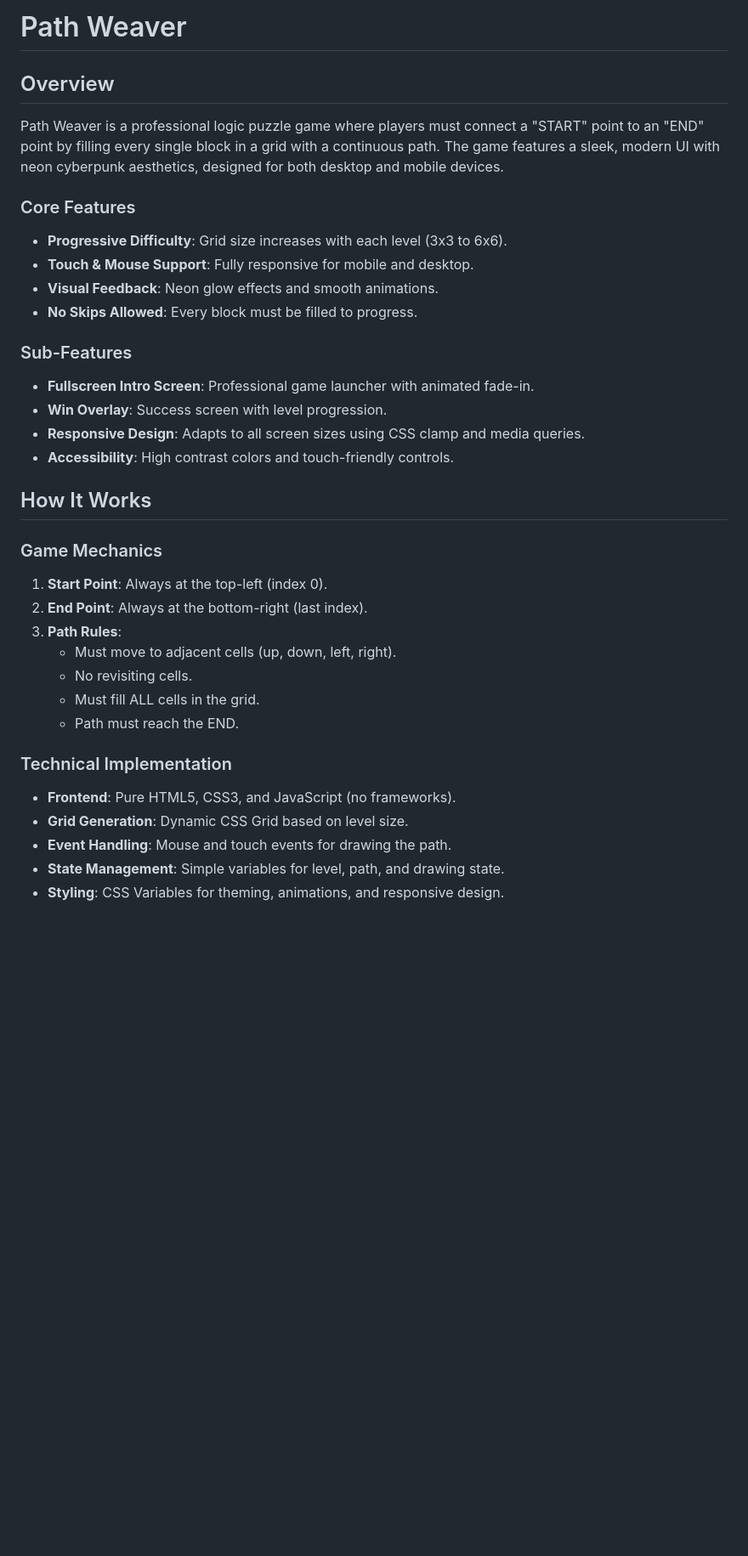
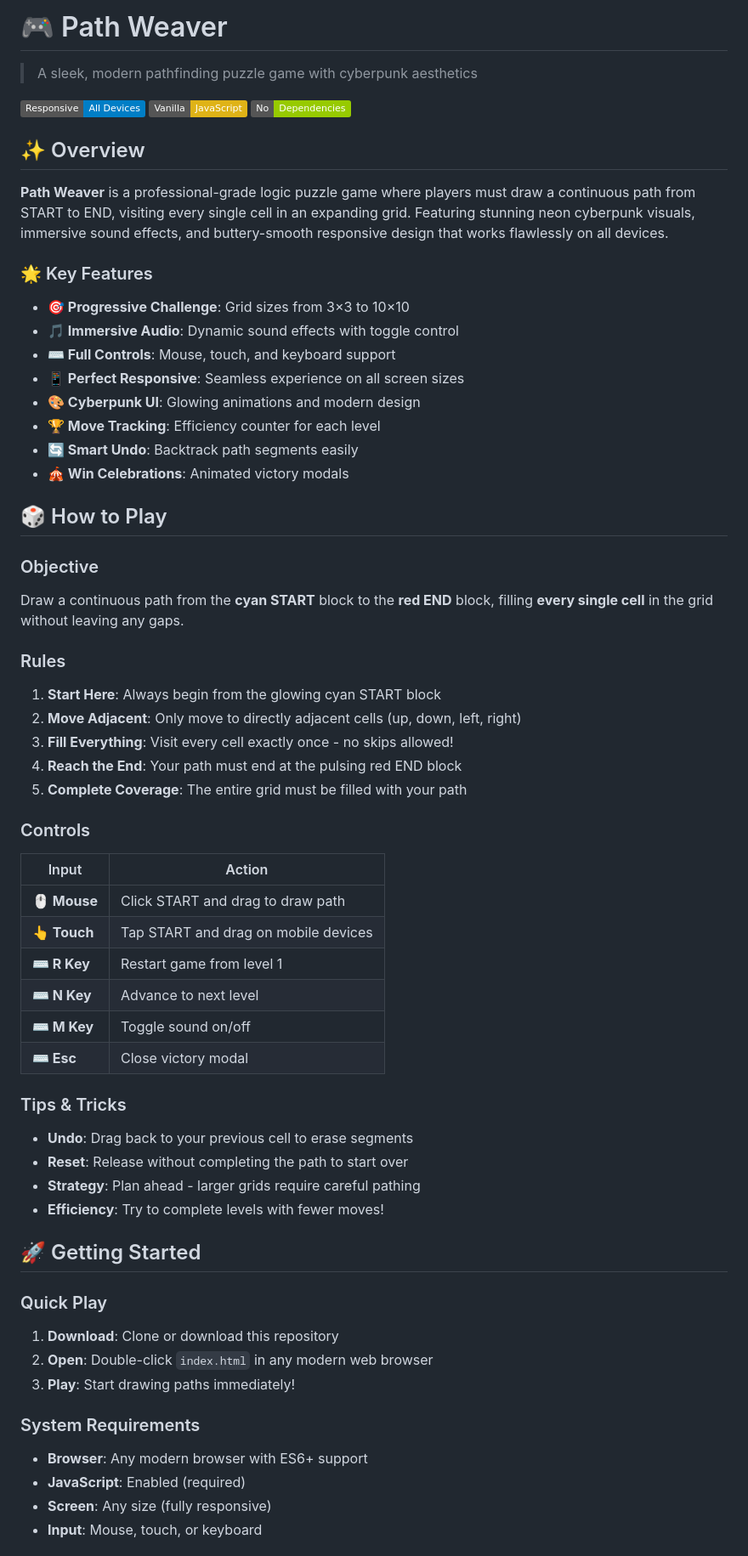
Before and after one commit to reyad74/Path-Weaver-Game, a Markdown page: README.md, the part around one of its changes. Shown at 85% size. Rendered like a GitHub page; badges without logos; blank space fills up the shorter version.

```diff
--- a/README.md
+++ b/README.md
@@ -1,35 +1,65 @@
-# Path Weaver
+# 🎮 Path Weaver
 
-## Overview
+> A sleek, modern pathfinding puzzle game with cyberpunk aesthetics
 
-Path Weaver is a professional logic puzzle game where players must connect a "START" point to an "END" point by filling every single block in a grid with a continuous path. The game features a sleek, modern UI with neon cyberpunk aesthetics, designed for both desktop and mobile devices.
+[![Responsive](https://img.shields.io/badge/Responsive-All%20Devices-blue.svg)](https://github.com/reyad74/Path-Weaver-Game)
+[![Vanilla JS](https://img.shields.io/badge/Vanilla-JavaScript-yellow.svg)](https://github.com/reyad74/Path-Weaver-Game)
+[![No Dependencies](https://img.shields.io/badge/No-Dependencies-green.svg)](https://github.com/reyad74/Path-Weaver-Game)
 
-### Core Features
-- **Progressive Difficulty**: Grid size increases with each level (3x3 to 6x6).
-- **Touch & Mouse Support**: Fully responsive for mobile and desktop.
-- **Visual Feedback**: Neon glow effects and smooth animations.
-- **No Skips Allowed**: Every block must be filled to progress.
+## ✨ Overview
 
-### Sub-Features
-- **Fullscreen Intro Screen**: Professional game launcher with animated fade-in.
-- **Win Overlay**: Success screen with level progression.
-- **Responsive Design**: Adapts to all screen sizes using CSS clamp and media queries.
-- **Accessibility**: High contrast colors and touch-friendly controls.
+**Path Weaver** is a professional-grade logic puzzle game where players must draw a continuous path from START to END, visiting every single cell in an expanding grid. Featuring stunning neon cyberpunk visuals, immersive sound effects, and buttery-smooth responsive design that works flawlessly on all devices.
 
-## How It Works
+### 🌟 Key Features
 
-### Game Mechanics
-1. **Start Point**: Always at the top-left (index 0).
-2. **End Point**: Always at the bottom-right (last index).
-3. **Path Rules**:
-   - Must move to adjacent cells (up, down, left, right).
-   - No revisiting cells.
-   - Must fill ALL cells in the grid.
-   - Path must reach the END.
+- **🎯 Progressive Challenge**: Grid sizes from 3×3 to 10×10
+- **🎵 Immersive Audio**: Dynamic sound effects with toggle control
+- **⌨️ Full Controls**: Mouse, touch, and keyboard support
+- **📱 Perfect Responsive**: Seamless experience on all screen sizes
+- **🎨 Cyberpunk UI**: Glowing animations and modern design
+- **🏆 Move Tracking**: Efficiency counter for each level
+- **🔄 Smart Undo**: Backtrack path segments easily
+- **🎪 Win Celebrations**: Animated victory modals
 
-### Technical Implementation
-- **Frontend**: Pure HTML5, CSS3, and JavaScript (no frameworks).
-- **Grid Generation**: Dynamic CSS Grid based on level size.
-- **Event Handling**: Mouse and touch events for drawing the path.
-- **State Management**: Simple variables for level, path, and drawing state.
-- **Styling**: CSS Variables for theming, animations, and responsive design.
+## 🎲 How to Play
+
+### Objective
+Draw a continuous path from the **cyan START** block to the **red END** block, filling **every single cell** in the grid without leaving any gaps.
+
+### Rules
+1. **Start Here**: Always begin from the glowing cyan START block
+2. **Move Adjacent**: Only move to directly adjacent cells (up, down, left, right)
+3. **Fill Everything**: Visit every cell exactly once - no skips allowed!
+4. **Reach the End**: Your path must end at the pulsing red END block
+5. **Complete Coverage**: The entire grid must be filled with your path
+
+### Controls
+
+| Input | Action |
+|-------|--------|
+| **🖱️ Mouse** | Click START and drag to draw path |
+| **👆 Touch** | Tap START and drag on mobile devices |
+| **⌨️ R Key** | Restart game from level 1 |
+| **⌨️ N Key** | Advance to next level |
+| **⌨️ M Key** | Toggle sound on/off |
+| **⌨️ Esc** | Close victory modal |
+
+### Tips & Tricks
+- **Undo**: Drag back to your previous cell to erase segments
+- **Reset**: Release without completing the path to start over
+- **Strategy**: Plan ahead - larger grids require careful pathing
+- **Efficiency**: Try to complete levels with fewer moves!
+
+## 🚀 Getting Started
+
+### Quick Play
+1. **Download**: Clone or download this repository
+2. **Open**: Double-click `index.html` in any modern web browser
+3. **Play**: Start drawing paths immediately!
+
+### System Requirements
+- **Browser**: Any modern browser with ES6+ support
+- **JavaScript**: Enabled (required)
+- **Screen**: Any size (fully responsive)
+- **Input**: Mouse, touch, or keyboard
+
```
Also changed, not shown: other parts of README.md (+142 -35 lines).
